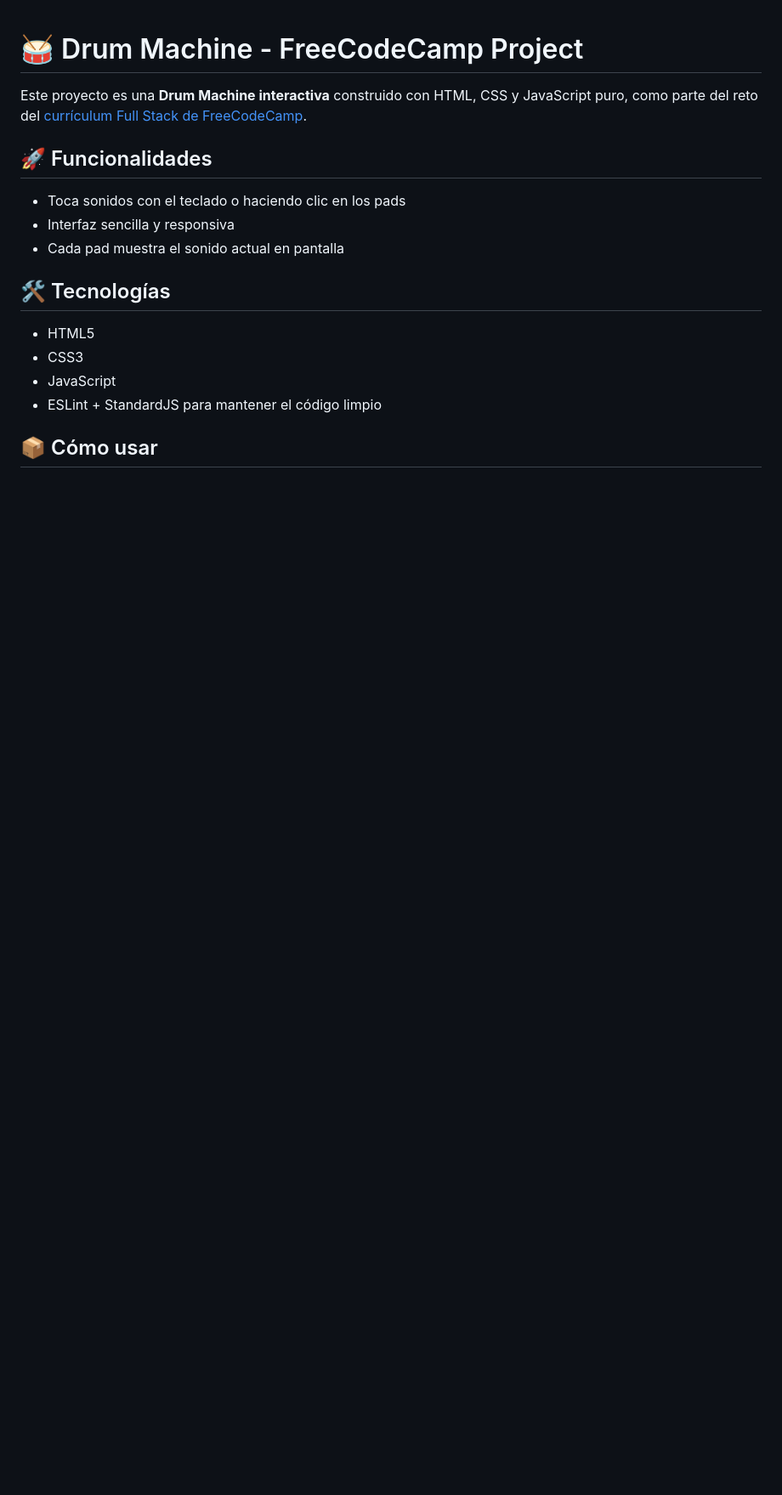
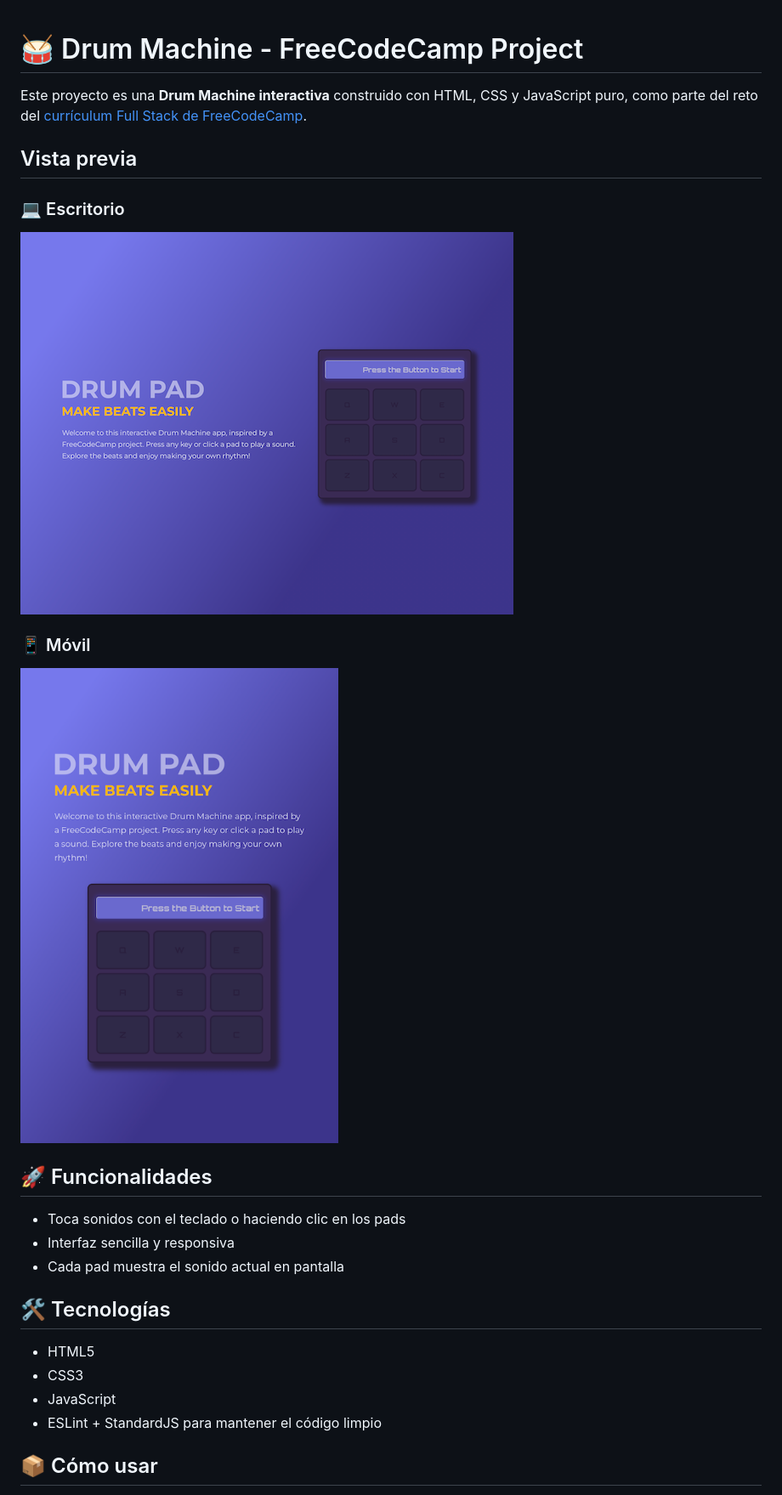
Before and after one commit to JuliAlchemDev/FCC-Drum-Machine, a Markdown page: README.md, the part around the change printed below. Shown: that part at 85% size. Drawn GitHub-style; pictures changed too: screenshots/desktop.png (added), screenshots/mobile.png (added); blank space fills up the shorter version.

Commit message:
docs: improve README with screenshots

```diff
--- a/README.md
+++ b/README.md
@@ -1,6 +1,13 @@
 # 🥁 Drum Machine - FreeCodeCamp Project
 
 Este proyecto es una **Drum Machine interactiva** construido con HTML, CSS y JavaScript puro, como parte del reto del [currículum Full Stack de FreeCodeCamp](https://www.freecodecamp.org/learn/full-stack-developer/lab-drum-machine/build-drum-machine).
+## Vista previa
+
+### 💻 Escritorio
+![Vista Escritorio](screenshots/desktop.png)
+
+### 📱 Móvil
+![Vista Móvil](screenshots/mobile.png)
 
 ## 🚀 Funcionalidades
 
```
Also changed, not shown: other parts of README.md (+1 -0 lines).
